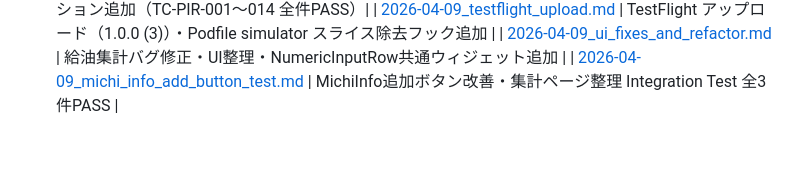
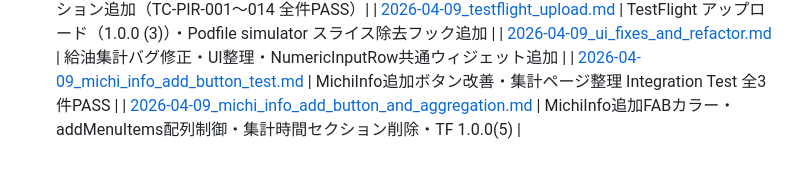
Before and after one commit to NK-Project4389/MichiMark, a Markdown page: docs/Progress/README.md, the part around the change. Drawn GitHub-style.

Commit message:
docs: 2026-04-09セッション進捗登録（MichiInfo追加ボタン改善・集計整理・TF1.0.0(5)）

```diff
--- a/docs/Progress/README.md
+++ b/docs/Progress/README.md
@@ -69,3 +69,4 @@
 | [2026-04-09_testflight_upload.md](./2026-04-09_testflight_upload.md) | TestFlight アップロード（1.0.0 (3)）・Podfile simulator スライス除去フック追加 |
 | [2026-04-09_ui_fixes_and_refactor.md](./2026-04-09_ui_fixes_and_refactor.md) | 給油集計バグ修正・UI整理・NumericInputRow共通ウィジェット追加 |
 | [2026-04-09_michi_info_add_button_test.md](./2026-04-09_michi_info_add_button_test.md) | MichiInfo追加ボタン改善・集計ページ整理 Integration Test 全3件PASS |
+| [2026-04-09_michi_info_add_button_and_aggregation.md](./2026-04-09_michi_info_add_button_and_aggregation.md) | MichiInfo追加FABカラー・addMenuItems配列制御・集計時間セクション削除・TF 1.0.0(5) |
```
Also changed, not shown: docs/Progress/2026-04-09_michi_info_add_button_and_aggregation.md (added, +79 -0 lines).
